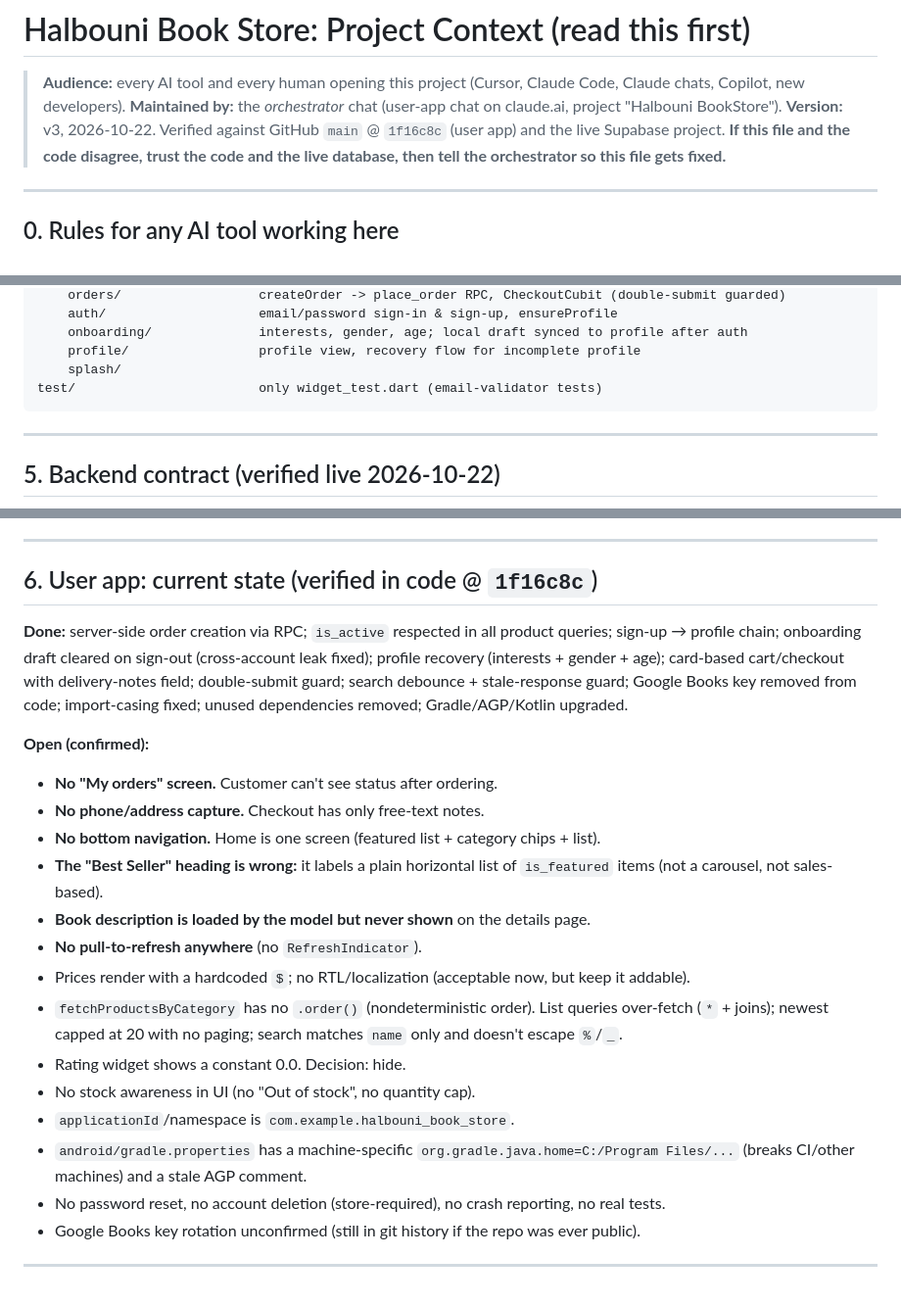
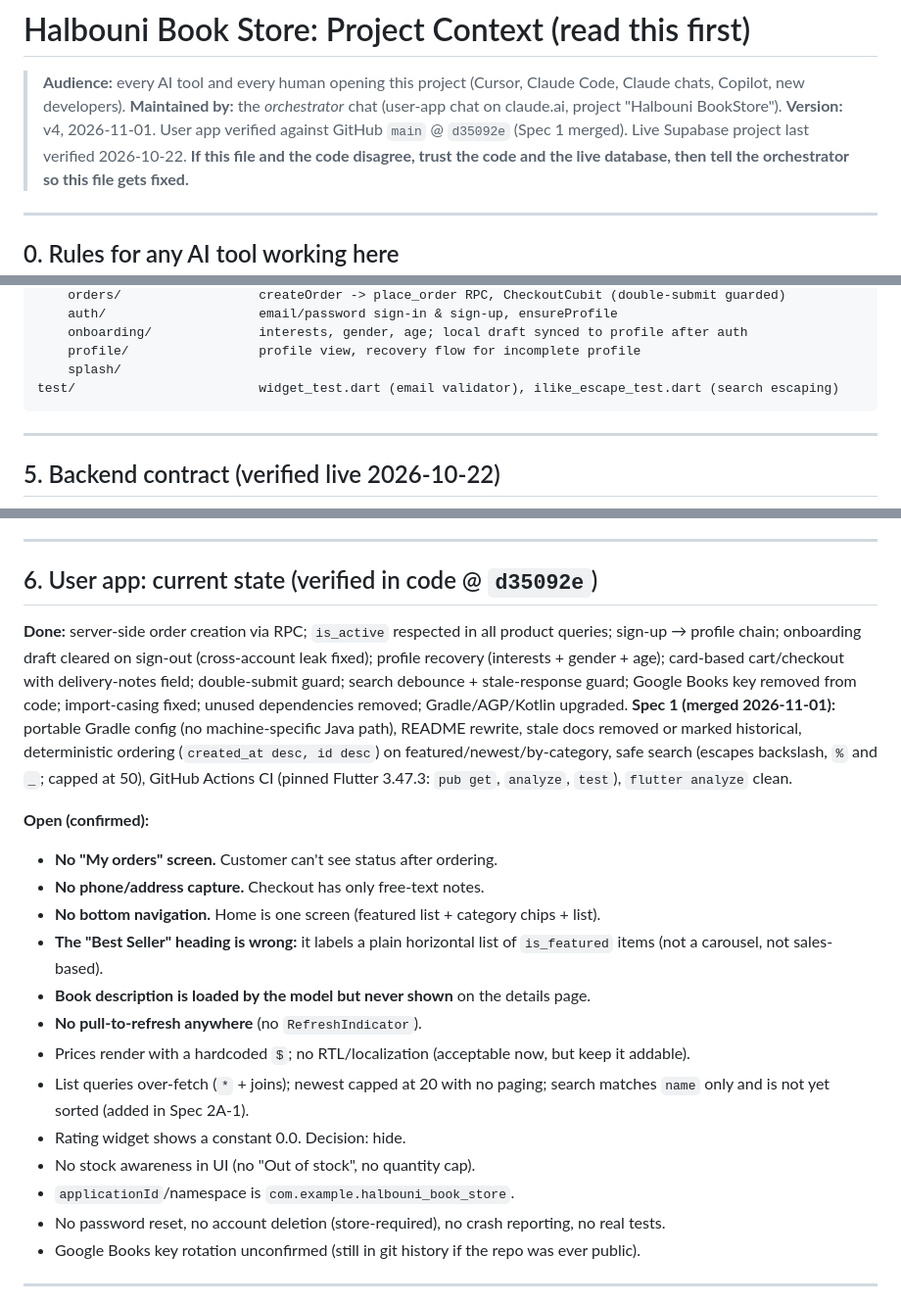
Before and after one commit to baraa2ttar/Halbouni-book-store, a Markdown page: PROJECT_CONTEXT.md, 3 parts joined by grey strips. Shown at 98% size. Drawn GitHub-style.

````diff
--- a/PROJECT_CONTEXT.md
+++ b/PROJECT_CONTEXT.md
@@ -2,7 +2,7 @@
 
 > **Audience:** every AI tool and every human opening this project (Cursor, Claude Code, Claude chats, Copilot, new developers).
 > **Maintained by:** the *orchestrator* chat (user-app chat on claude.ai, project "Halbouni BookStore").
-> **Version:** v3, 2026-10-22. Verified against GitHub `main` @ `1f16c8c` (user app) and the live Supabase project.
+> **Version:** v4, 2026-11-01. User app verified against GitHub `main` @ `d35092e` (Spec 1 merged). Live Supabase project last verified 2026-10-22.
 > **If this file and the code disagree, trust the code and the live database, then tell the orchestrator so this file gets fixed.**
 
 ---
@@ -94,7 +94,7 @@ lib/
     onboarding/              interests, gender, age; local draft synced to profile after auth
     profile/                 profile view, recovery flow for incomplete profile
     splash/
-test/                        only widget_test.dart (email-validator tests)
+test/                        widget_test.dart (email validator), ilike_escape_test.dart (search escaping)
 ```
 
 ---
@@ -137,9 +137,9 @@ test/                        only widget_test.dart (email-validator tests)
 
 ---
 
-## 6. User app: current state (verified in code @ `1f16c8c`)
+## 6. User app: current state (verified in code @ `d35092e`)
 
-**Done:** server-side order creation via RPC; `is_active` respected in all product queries; sign-up → profile chain; onboarding draft cleared on sign-out (cross-account leak fixed); profile recovery (interests + gender + age); card-based cart/checkout with delivery-notes field; double-submit guard; search debounce + stale-response guard; Google Books key removed from code; import-casing fixed; unused dependencies removed; Gradle/AGP/Kotlin upgraded.
+**Done:** server-side order creation via RPC; `is_active` respected in all product queries; sign-up → profile chain; onboarding draft cleared on sign-out (cross-account leak fixed); profile recovery (interests + gender + age); card-based cart/checkout with delivery-notes field; double-submit guard; search debounce + stale-response guard; Google Books key removed from code; import-casing fixed; unused dependencies removed; Gradle/AGP/Kotlin upgraded. **Spec 1 (merged 2026-11-01):** portable Gradle config (no machine-specific Java path), README rewrite, stale docs removed or marked historical, deterministic ordering (`created_at desc, id desc`) on featured/newest/by-category, safe search (escapes backslash, `%` and `_`; capped at 50), GitHub Actions CI (pinned Flutter 3.47.3: `pub get`, `analyze`, `test`), `flutter analyze` clean.
 
 **Open (confirmed):**
 - **No "My orders" screen.** Customer can't see status after ordering.
@@ -149,11 +149,10 @@ test/                        only widget_test.dart (email-validator tests)
 - **Book description is loaded by the model but never shown** on the details page.
 - **No pull-to-refresh anywhere** (no `RefreshIndicator`).
 - Prices render with a hardcoded `$`; no RTL/localization (acceptable now, but keep it addable).
-- `fetchProductsByCategory` has no `.order()` (nondeterministic order). List queries over-fetch (`*` + joins); newest capped at 20 with no paging; search matches `name` only and doesn't escape `%`/`_`.
+- List queries over-fetch (`*` + joins); newest capped at 20 with no paging; search matches `name` only and is not yet sorted (added in Spec 2A-1).
 - Rating widget shows a constant 0.0. Decision: hide.
 - No stock awareness in UI (no "Out of stock", no quantity cap).
 - `applicationId`/namespace is `com.example.halbouni_book_store`.
-- `android/gradle.properties` has a machine-specific `org.gradle.java.home=C:/Program Files/...` (breaks CI/other machines) and a stale AGP comment.
 - No password reset, no account deletion (store-required), no crash reporting, no real tests.
 - Google Books key rotation unconfirmed (still in git history if the repo was ever public).
 
````
Also changed, not shown: other parts of PROJECT_CONTEXT.md (+29 -4 lines).
